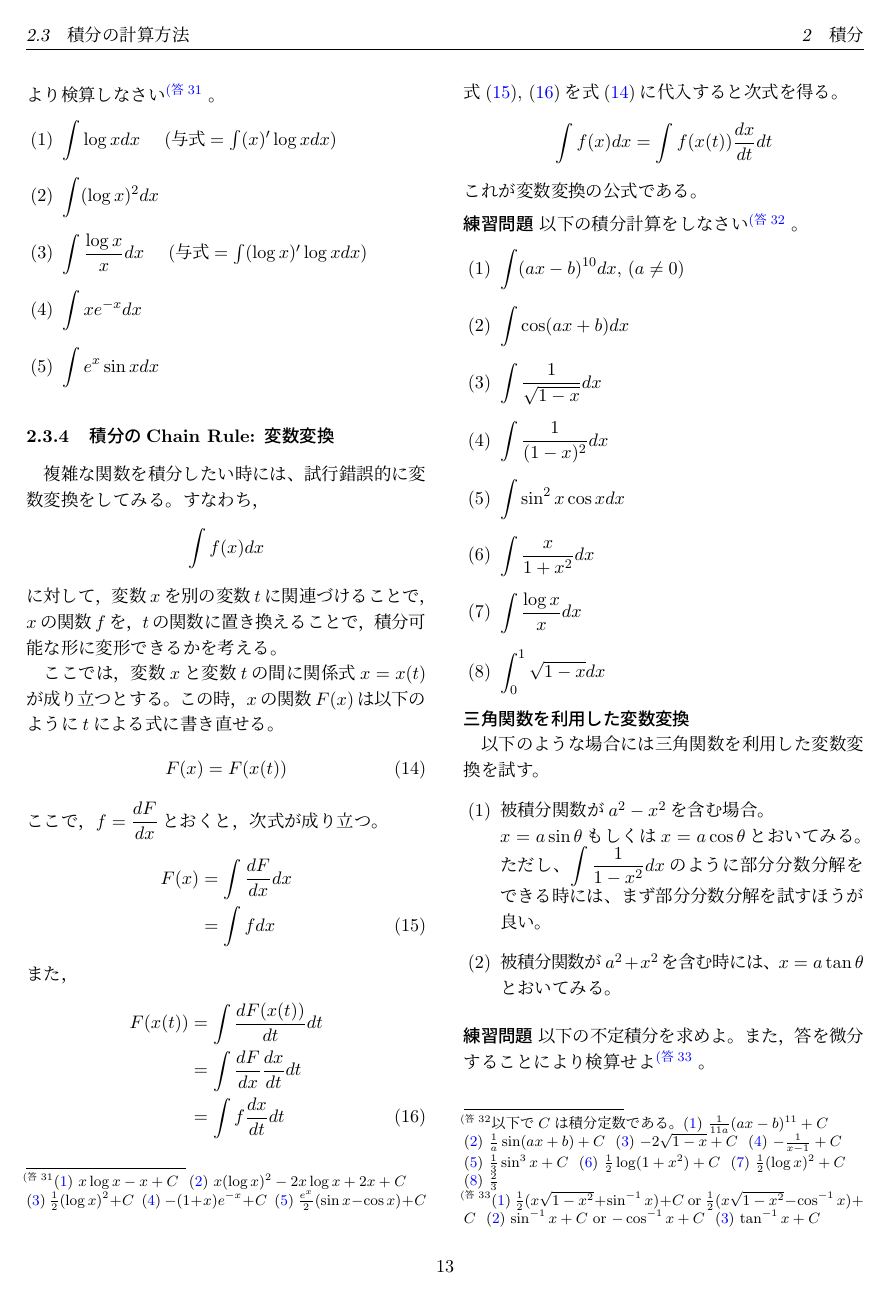
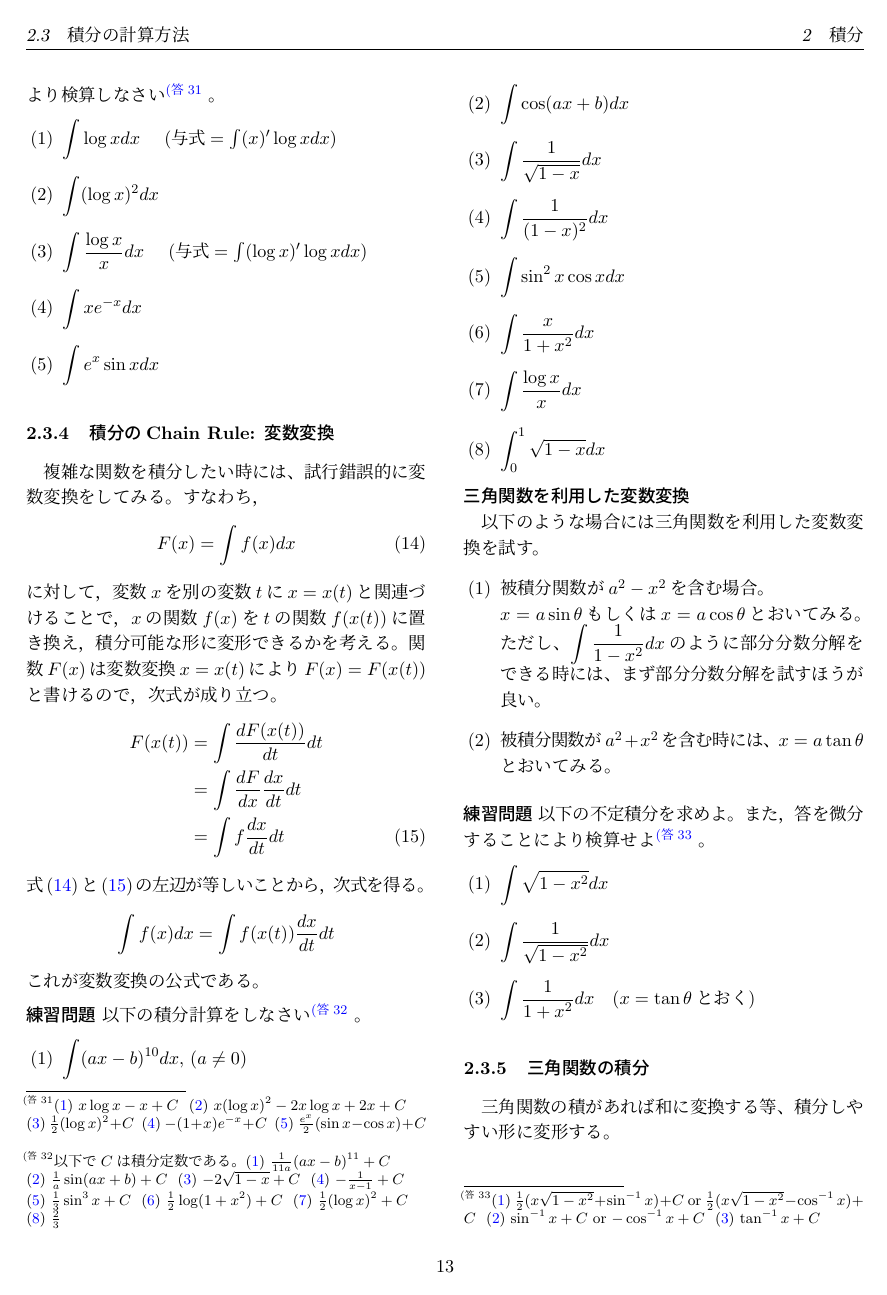
Before and after one commit to jnishii/math-lesson, a LaTeX document (math-lesson2.tex): page 14 of 24. Compiled offline with pLaTeX and dvipdfmx.

Commit message:
fix typo

```diff
--- a/math-lesson2.tex
+++ b/math-lesson2.tex
@@ -1381,32 +1381,19 @@ $\frac{1}{4}\{\frac{2}{x-2}+\log\left|\frac{x-4}{x-2}\right|\}+C$
 \subsubsection{積分のChain Rule: 変数変換}
 複雑な関数を積分したい時には、試行錯誤的に変数変換をしてみる。
 すなわち，
-\begin{align*}
-  \int f(x)dx
-\end{align*}
-に対して，変数$x$を別の変数$t$に関連づけることで，$x$の関数$f$を，$t$の関数に
-置き換えることで，積分可能な形に変形できるかを考える。
-
-ここでは，変数$x$と変数$t$の間に関係式$x=x(t)$が成り立つとする。
-この時，$x$の関数$F(x)$は以下のように$t$による式に書き直せる。
-\begin{align}
-\label{eq:F=F}
-F(x)=F(x(t))
-\end{align}
-ここで，$\displaystyle f=\frac{dF}{dx}$とおくと，次式が成り立つ。
-\begin{align}
-	F(x)&=\int\frac{dF}{dx}dx\notag\\
-	&=\int fdx
-\label{eq:dF1}
-\end{align}
-また，
+\begin{align}
+  F(x)=\int f(x)dx
+  \label{eq:dF1}
+\end{align}
+に対して，変数$x$を別の変数$t$に$x=x(t)$と関連づけることで，$x$の関数$f(x)$を$t$の関数$f(x(t))$に置き換え，積分可能な形に変形できるかを考える。
+関数$F(x)$は変数変換$x=x(t)$により$F(x)=F(x(t))$と書けるので，次式が成り立つ。
 \begin{align}
 F(x(t))&=\int\frac{dF(x(t))}{dt}dt\notag\\
 	&=\int\frac{dF}{dx}\frac{dx}{dt}dt\notag\\
 	&=\int f\frac{dx}{dt}dt
 \label{eq:dF2}
 \end{align}
-式(\ref{eq:dF1}), (\ref{eq:dF2})を式(\ref{eq:F=F})に代入すると次式を得る。
+式(\ref{eq:dF1})と(\ref{eq:dF2})の左辺が等しいことから，次式を得る。
 \begin{align*}
   \int f(x)dx=\int f(x(t))\frac{dx}{dt}dt
 \end{align*}
```
Also changed, not shown: math-lesson3.tex (+1 -1 lines), math-lesson.pdf, math-lesson2.pdf, math-lesson3.pdf, 1 other file.
